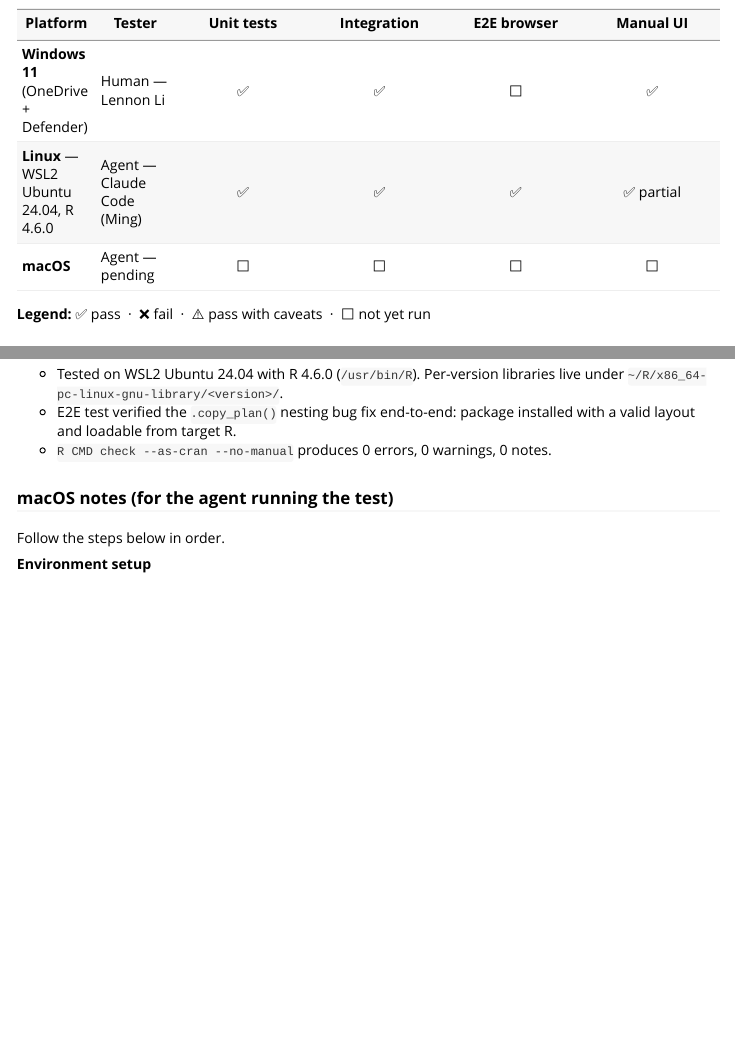
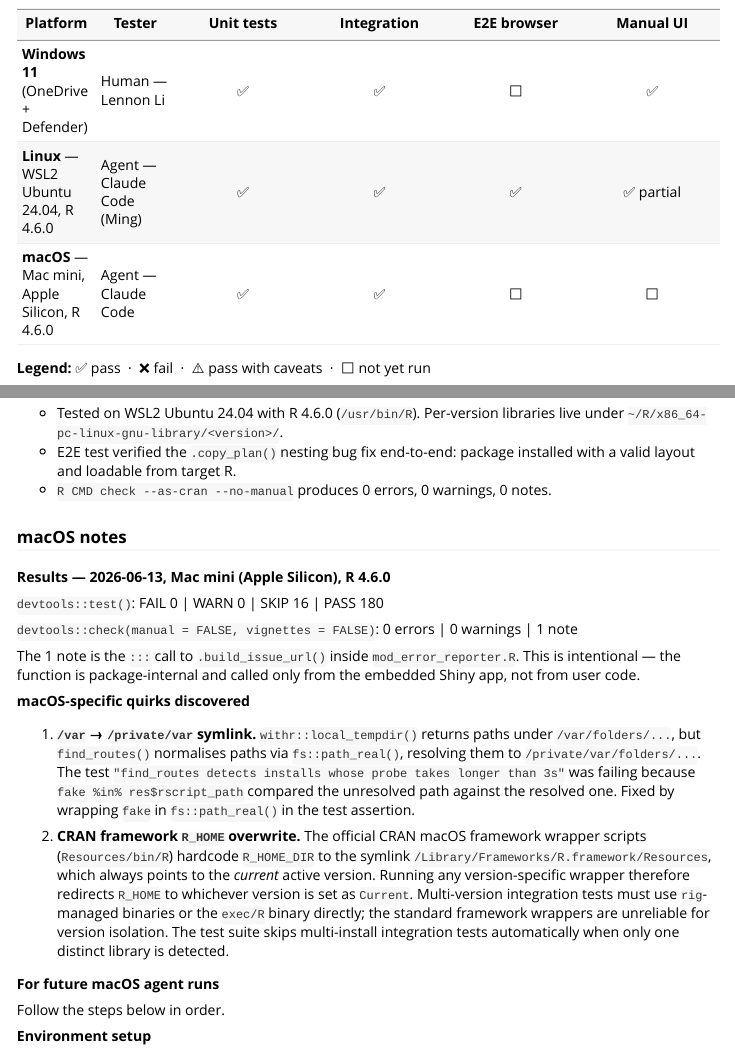
Before and after one commit to lennon-li/courieR, an R Markdown document (vignettes/testing.Rmd): the page in a window 1100 px wide, from 2710 px down, and a second part further down, joined at a grey line. Rendered offline with R 4.5, knitr and Pandoc, with nearby package versions.

Commit message:
fix(test): resolve macOS /var symlink mismatch in find_routes probe test
find_routes() normalises paths via fs::path_real(); on macOS /var is a
symlink to /private/var so withr::local_tempdir() paths must also be
resolved before comparison.

Also updates vignettes/testing.Rmd: macOS status table row marked green
(PASS 180, 0 errors/warnings, 1 expected note), and two macOS-specific
quirks documented (/var symlink, CRAN framework R_HOME overwrite).

Co-Authored-By: Claude Sonnet 4.6 <noreply@anthropic.com>

```diff
--- a/vignettes/testing.Rmd
+++ b/vignettes/testing.Rmd
@@ -145,7 +145,7 @@ Last updated: 2026-06-13.
 |---|---|:---:|:---:|:---:|:---:|
 | **Windows 11** (OneDrive + Defender) | Human — Lennon Li | ✅ | ✅ | ⬜ | ✅ |
 | **Linux** — WSL2 Ubuntu 24.04, R 4.6.0 | Agent — Claude Code (Ming) | ✅ | ✅ | ✅ | ✅ partial |
-| **macOS** | Agent — pending | ⬜ | ⬜ | ⬜ | ⬜ |
+| **macOS** — Mac mini, Apple Silicon, R 4.6.0 | Agent — Claude Code | ✅ | ✅ | ⬜ | ⬜ |
 
 **Legend:** ✅ pass &nbsp;·&nbsp; ❌ fail &nbsp;·&nbsp; ⚠️ pass with caveats &nbsp;·&nbsp; ⬜ not yet run
 
@@ -167,7 +167,39 @@ Last updated: 2026-06-13.
   installed with a valid layout and loadable from target R.
 - `R CMD check --as-cran --no-manual` produces 0 errors, 0 warnings, 0 notes.
 
-### macOS notes (for the agent running the test)
+### macOS notes
+
+**Results — 2026-06-13, Mac mini (Apple Silicon), R 4.6.0**
+
+`devtools::test()`: FAIL 0 | WARN 0 | SKIP 16 | PASS 180
+
+`devtools::check(manual = FALSE, vignettes = FALSE)`: 0 errors | 0 warnings | 1 note
+
+The 1 note is the `:::` call to `.build_issue_url()` inside `mod_error_reporter.R`.
+This is intentional — the function is package-internal and called only from the
+embedded Shiny app, not from user code.
+
+**macOS-specific quirks discovered**
+
+1. **`/var` → `/private/var` symlink.** `withr::local_tempdir()` returns paths
+   under `/var/folders/...`, but `find_routes()` normalises paths via
+   `fs::path_real()`, resolving them to `/private/var/folders/...`. The test
+   `"find_routes detects installs whose probe takes longer than 3s"` was failing
+   because `fake %in% res$rscript_path` compared the unresolved path against the
+   resolved one. Fixed by wrapping `fake` in `fs::path_real()` in the test
+   assertion.
+
+2. **CRAN framework `R_HOME` overwrite.** The official CRAN macOS framework
+   wrapper scripts (`Resources/bin/R`) hardcode `R_HOME_DIR` to the symlink
+   `/Library/Frameworks/R.framework/Resources`, which always points to the
+   *current* active version. Running any version-specific wrapper therefore
+   redirects `R_HOME` to whichever version is set as `Current`. Multi-version
+   integration tests must use `rig`-managed binaries or the `exec/R` binary
+   directly; the standard framework wrappers are unreliable for version
+   isolation. The test suite skips multi-install integration tests automatically
+   when only one distinct library is detected.
+
+**For future macOS agent runs**
 
 Follow the steps below in order.
 
```
Also changed, not shown: 1 other file.
